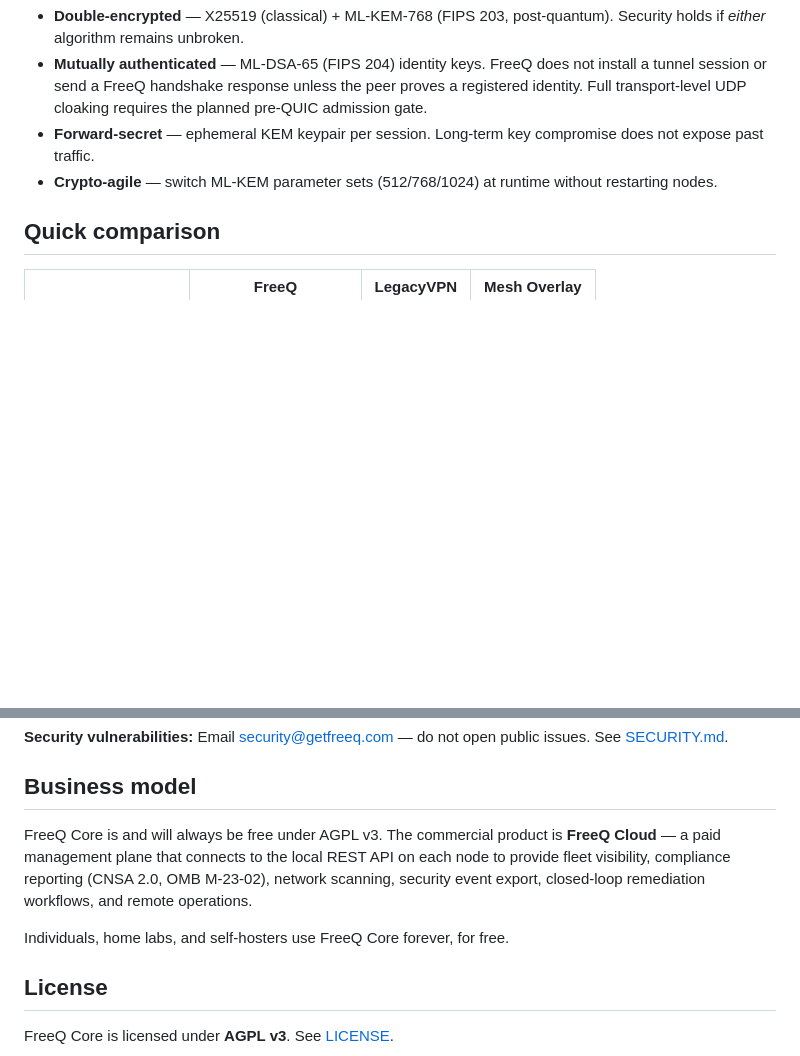
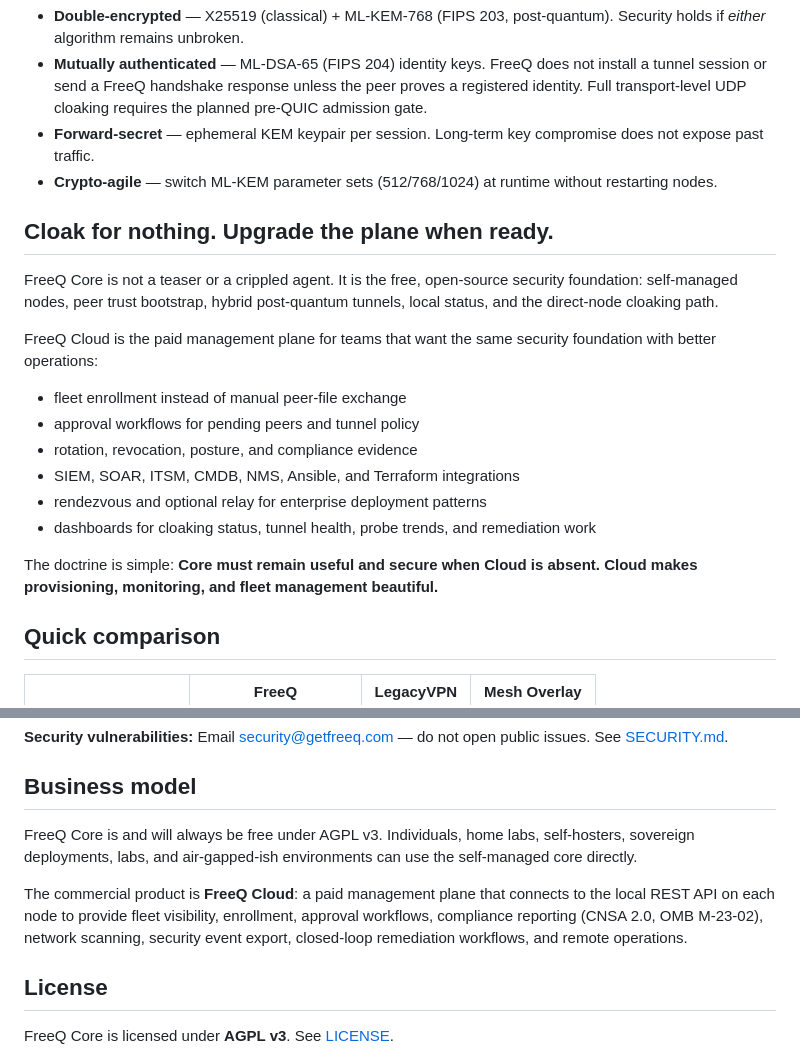
Before and after one commit to freeq-io/freeq-core, a Markdown page: README.md, 2 parts joined by grey strips. Drawn GitHub-style; blank space fills up the shorter version.

Commit message:
Promote Core Cloud product doctrine

```diff
--- a/README.md
+++ b/README.md
@@ -31,6 +31,26 @@ FreeQ wraps all traffic between trusted endpoints in **hybrid post-quantum tunne
 - **Mutually authenticated** — ML-DSA-65 (FIPS 204) identity keys. FreeQ does not install a tunnel session or send a FreeQ handshake response unless the peer proves a registered identity. Full transport-level UDP cloaking requires the planned pre-QUIC admission gate.
 - **Forward-secret** — ephemeral KEM keypair per session. Long-term key compromise does not expose past traffic.
 - **Crypto-agile** — switch ML-KEM parameter sets (512/768/1024) at runtime without restarting nodes.
+
+## Cloak for nothing. Upgrade the plane when ready.
+
+FreeQ Core is not a teaser or a crippled agent. It is the free, open-source
+security foundation: self-managed nodes, peer trust bootstrap, hybrid
+post-quantum tunnels, local status, and the direct-node cloaking path.
+
+FreeQ Cloud is the paid management plane for teams that want the same security
+foundation with better operations:
+
+- fleet enrollment instead of manual peer-file exchange
+- approval workflows for pending peers and tunnel policy
+- rotation, revocation, posture, and compliance evidence
+- SIEM, SOAR, ITSM, CMDB, NMS, Ansible, and Terraform integrations
+- rendezvous and optional relay for enterprise deployment patterns
+- dashboards for cloaking status, tunnel health, probe trends, and remediation
+  work
+
+The doctrine is simple: **Core must remain useful and secure when Cloud is
+absent. Cloud makes provisioning, monitoring, and fleet management beautiful.**
 
 ## Quick comparison
 
@@ -206,9 +226,15 @@ FreeQ is built in the open and contributions are welcome. All contributors must
 
 ## Business model
 
-FreeQ Core is and will always be free under AGPL v3. The commercial product is **FreeQ Cloud** — a paid management plane that connects to the local REST API on each node to provide fleet visibility, compliance reporting (CNSA 2.0, OMB M-23-02), network scanning, security event export, closed-loop remediation workflows, and remote operations.
+FreeQ Core is and will always be free under AGPL v3. Individuals, home labs,
+self-hosters, sovereign deployments, labs, and air-gapped-ish environments can
+use the self-managed core directly.
 
-Individuals, home labs, and self-hosters use FreeQ Core forever, for free.
+The commercial product is **FreeQ Cloud**: a paid management plane that
+connects to the local REST API on each node to provide fleet visibility,
+enrollment, approval workflows, compliance reporting (CNSA 2.0, OMB M-23-02),
+network scanning, security event export, closed-loop remediation workflows, and
+remote operations.
 
 ## License
 
```
Also changed, not shown: docs/architecture.md (+27 -0 lines), docs/enterprise-telemetry-cloud-path.md (+19 -0 lines).
